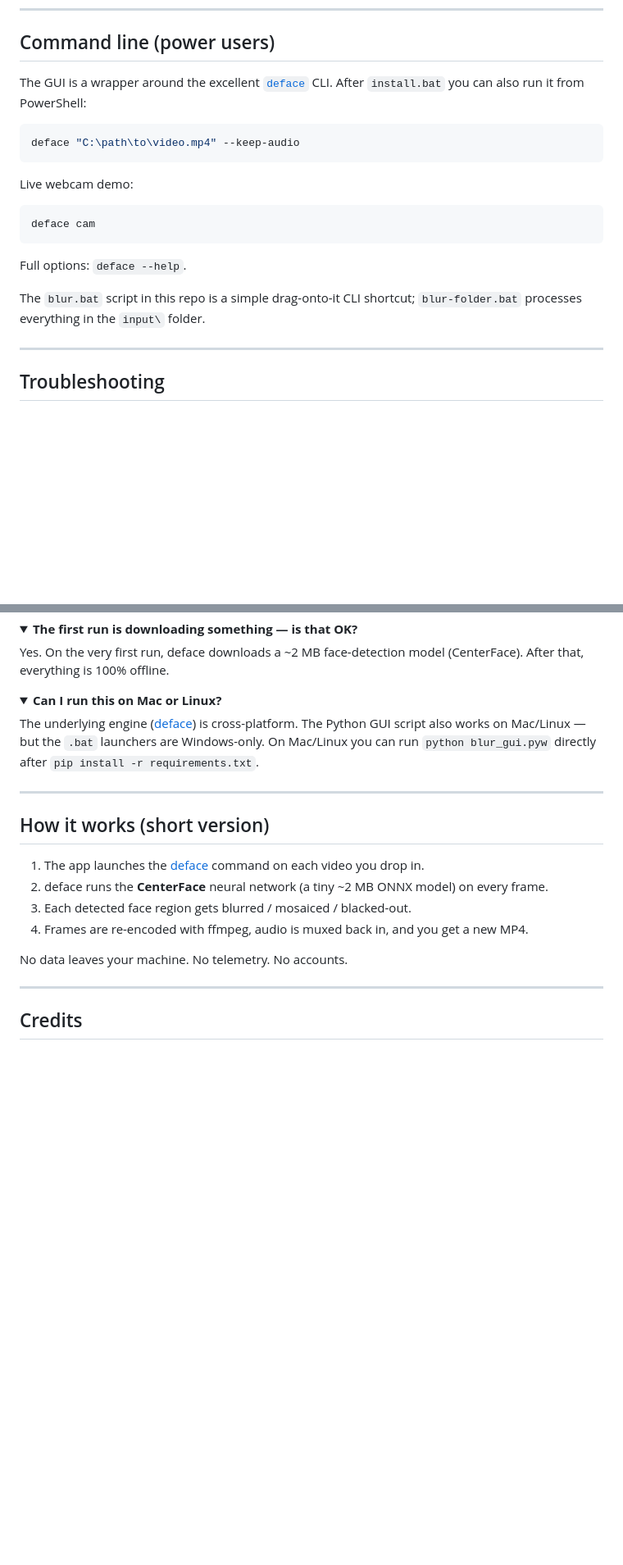
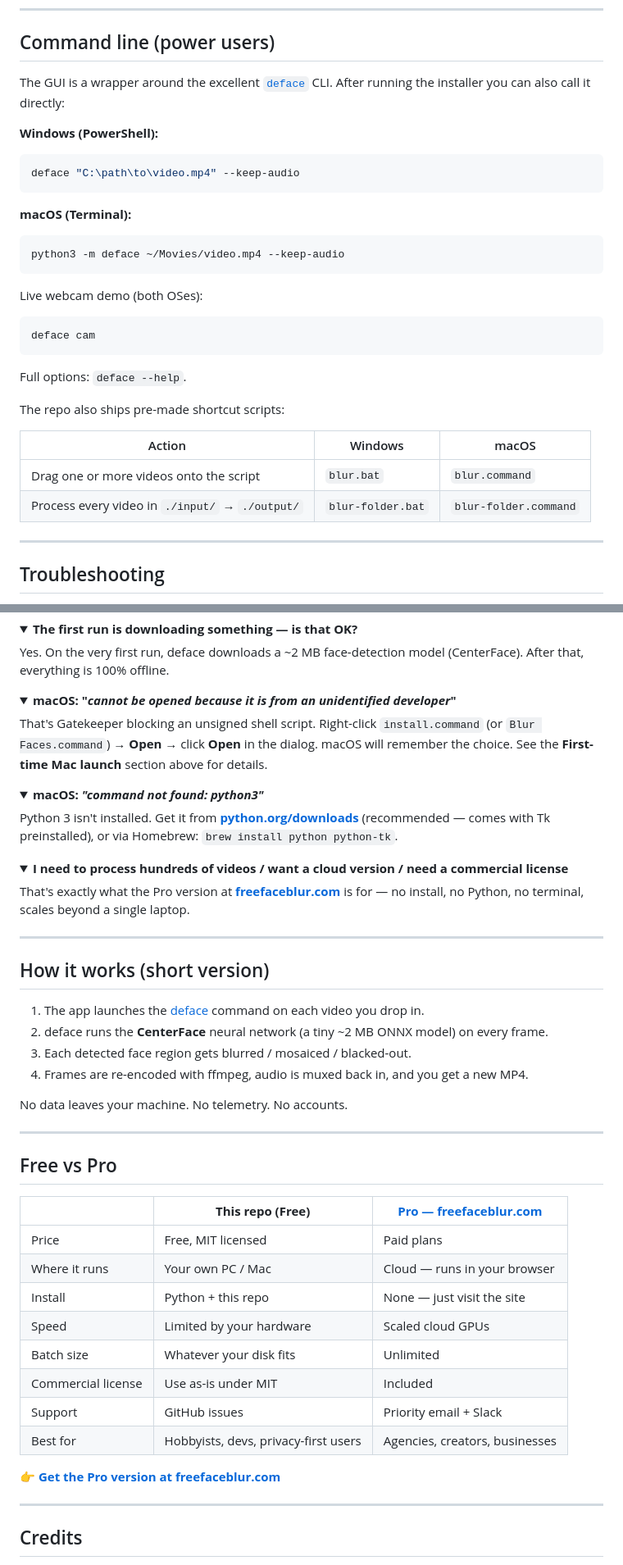
Before and after one commit to Teylersf/blurfacefree, a Markdown page: README.md, 2 parts joined by grey strips. Shown at 82% size. GitHub-like rendering; folded sections open; blank space fills up the shorter version.

````diff
--- a/README.md
+++ b/README.md
@@ -89,21 +130,32 @@ Output is always `.mp4` H.264 by default (works everywhere — YouTube, Premiere
 
 ## Command line (power users)
 
-The GUI is a wrapper around the excellent [`deface`](https://github.com/ORB-HD/deface) CLI. After `install.bat` you can also run it from PowerShell:
+The GUI is a wrapper around the excellent [`deface`](https://github.com/ORB-HD/deface) CLI. After running the installer you can also call it directly:
 
+**Windows (PowerShell):**
 ```powershell
 deface "C:\path\to\video.mp4" --keep-audio
 ```
 
-Live webcam demo:
+**macOS (Terminal):**
+```bash
+python3 -m deface ~/Movies/video.mp4 --keep-audio
+```
 
-```powershell
+Live webcam demo (both OSes):
+
+```bash
 deface cam
 ```
 
 Full options: `deface --help`.
 
-The `blur.bat` script in this repo is a simple drag-onto-it CLI shortcut; `blur-folder.bat` processes everything in the `input\` folder.
+The repo also ships pre-made shortcut scripts:
+
+| Action | Windows | macOS |
+|---|---|---|
+| Drag one or more videos onto the script | `blur.bat` | `blur.command` |
+| Process every video in `./input/` → `./output/` | `blur-folder.bat` | `blur-folder.command` |
 
 ---
 
@@ -154,9 +206,21 @@ Yes. On the very first run, deface downloads a ~2 MB face-detection model (Cente
 </details>
 
 <details>
-<summary><b>Can I run this on Mac or Linux?</b></summary>
+<summary><b>macOS: "<i>cannot be opened because it is from an unidentified developer</i>"</b></summary>
 
-The underlying engine ([deface](https://github.com/ORB-HD/deface)) is cross-platform. The Python GUI script also works on Mac/Linux — but the `.bat` launchers are Windows-only. On Mac/Linux you can run `python blur_gui.pyw` directly after `pip install -r requirements.txt`.
+That's Gatekeeper blocking an unsigned shell script. Right-click `install.command` (or `Blur Faces.command`) → **Open** → click **Open** in the dialog. macOS will remember the choice. See the **First-time Mac launch** section above for details.
+</details>
+
+<details>
+<summary><b>macOS: <i>"command not found: python3"</i></b></summary>
+
+Python 3 isn't installed. Get it from **[python.org/downloads](https://www.python.org/downloads/)** (recommended — comes with Tk preinstalled), or via Homebrew: `brew install python python-tk`.
+</details>
+
+<details>
+<summary><b>I need to process hundreds of videos / want a cloud version / need a commercial license</b></summary>
+
+That's exactly what the Pro version at **[freefaceblur.com](https://freefaceblur.com)** is for — no install, no Python, no terminal, scales beyond a single laptop.
 </details>
 
 ---
@@ -169,6 +233,23 @@ The underlying engine ([deface](https://github.com/ORB-HD/deface)) is cross-plat
 4. Frames are re-encoded with ffmpeg, audio is muxed back in, and you get a new MP4.
 
 No data leaves your machine. No telemetry. No accounts.
+
+---
+
+## Free vs Pro
+
+| | **This repo (Free)** | **[Pro — freefaceblur.com](https://freefaceblur.com)** |
+|---|---|---|
+| Price | Free, MIT licensed | Paid plans |
+| Where it runs | Your own PC / Mac | Cloud — runs in your browser |
+| Install | Python + this repo | None — just visit the site |
+| Speed | Limited by your hardware | Scaled cloud GPUs |
+| Batch size | Whatever your disk fits | Unlimited |
+| Commercial license | Use as-is under MIT | Included |
+| Support | GitHub issues | Priority email + Slack |
+| Best for | Hobbyists, devs, privacy-first users | Agencies, creators, businesses |
+
+**👉 [Get the Pro version at freefaceblur.com](https://freefaceblur.com)**
 
 ---
 
````
Also changed, not shown: other parts of README.md (+60 -10 lines), docs/screenshot.png, 7 other files.
